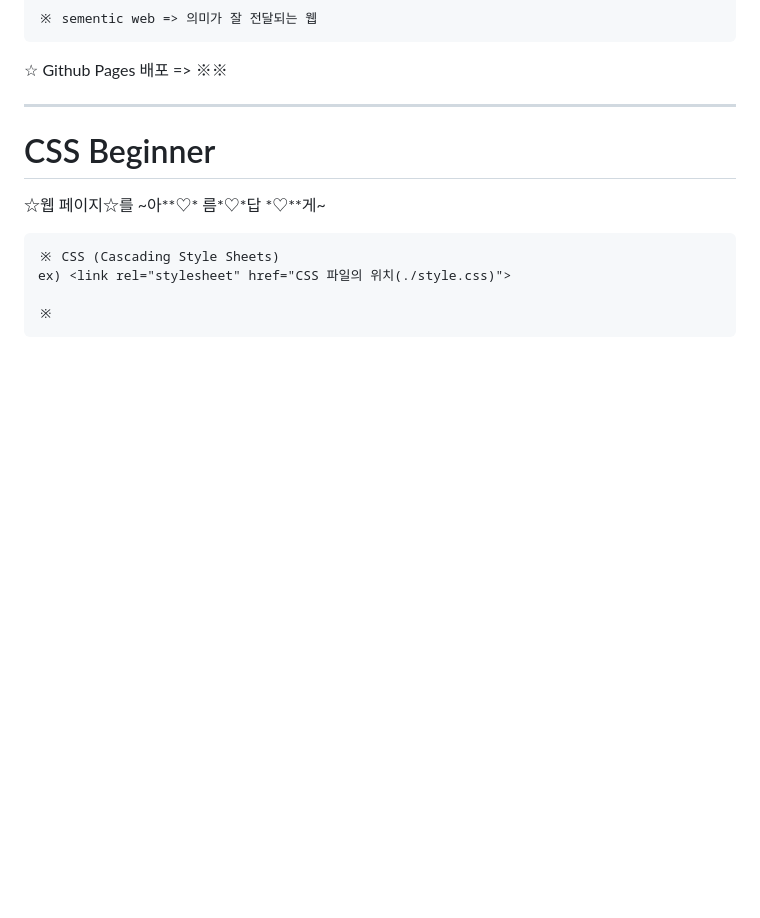
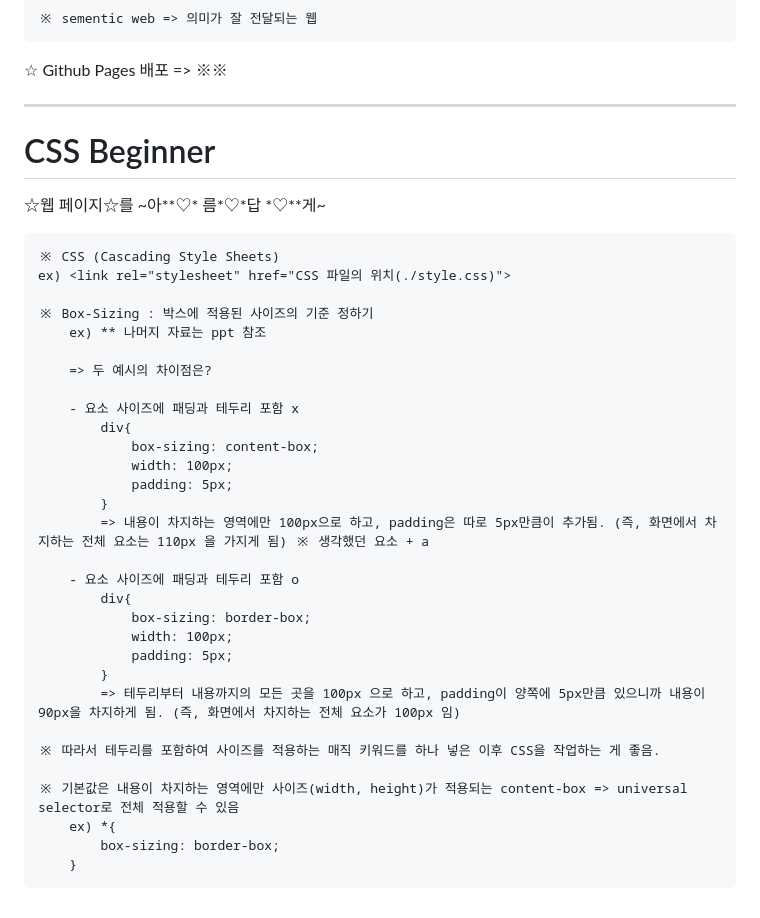
Before and after one commit to kkb00714/Frontend_Lecture, a Markdown page: README.md, the part around the change. Drawn GitHub-style; blank space fills up the shorter version.

Commit message:
[#10 UPDATE] CSS - practice (2)

```diff
--- a/README.md
+++ b/README.md
@@ -155,4 +155,30 @@
     ※ CSS (Cascading Style Sheets)
     ex) <link rel="stylesheet" href="CSS 파일의 위치(./style.css)">
 
-    ※
+    ※ Box-Sizing : 박스에 적용된 사이즈의 기준 정하기
+        ex) ** 나머지 자료는 ppt 참조
+
+        => 두 예시의 차이점은?
+
+        - 요소 사이즈에 패딩과 테두리 포함 x
+            div{
+                box-sizing: content-box;
+                width: 100px;
+                padding: 5px;
+            }
+            => 내용이 차지하는 영역에만 100px으로 하고, padding은 따로 5px만큼이 추가됨. (즉, 화면에서 차지하는 전체 요소는 110px 을 가지게 됨) ※ 생각했던 요소 + a
+
+        - 요소 사이즈에 패딩과 테두리 포함 o
+            div{
+                box-sizing: border-box;
+                width: 100px;
+                padding: 5px;
+            }
+            => 테두리부터 내용까지의 모든 곳을 100px 으로 하고, padding이 양쪽에 5px만큼 있으니까 내용이 90px을 차지하게 됨. (즉, 화면에서 차지하는 전체 요소가 100px 임)
+
+    ※ 따라서 테두리를 포함하여 사이즈를 적용하는 매직 키워드를 하나 넣은 이후 CSS을 작업하는 게 좋음.
+
+    ※ 기본값은 내용이 차지하는 영역에만 사이즈(width, height)가 적용되는 content-box => universal selector로 전체 적용할 수 있음
+        ex) *{
+            box-sizing: border-box;
+        }
```
